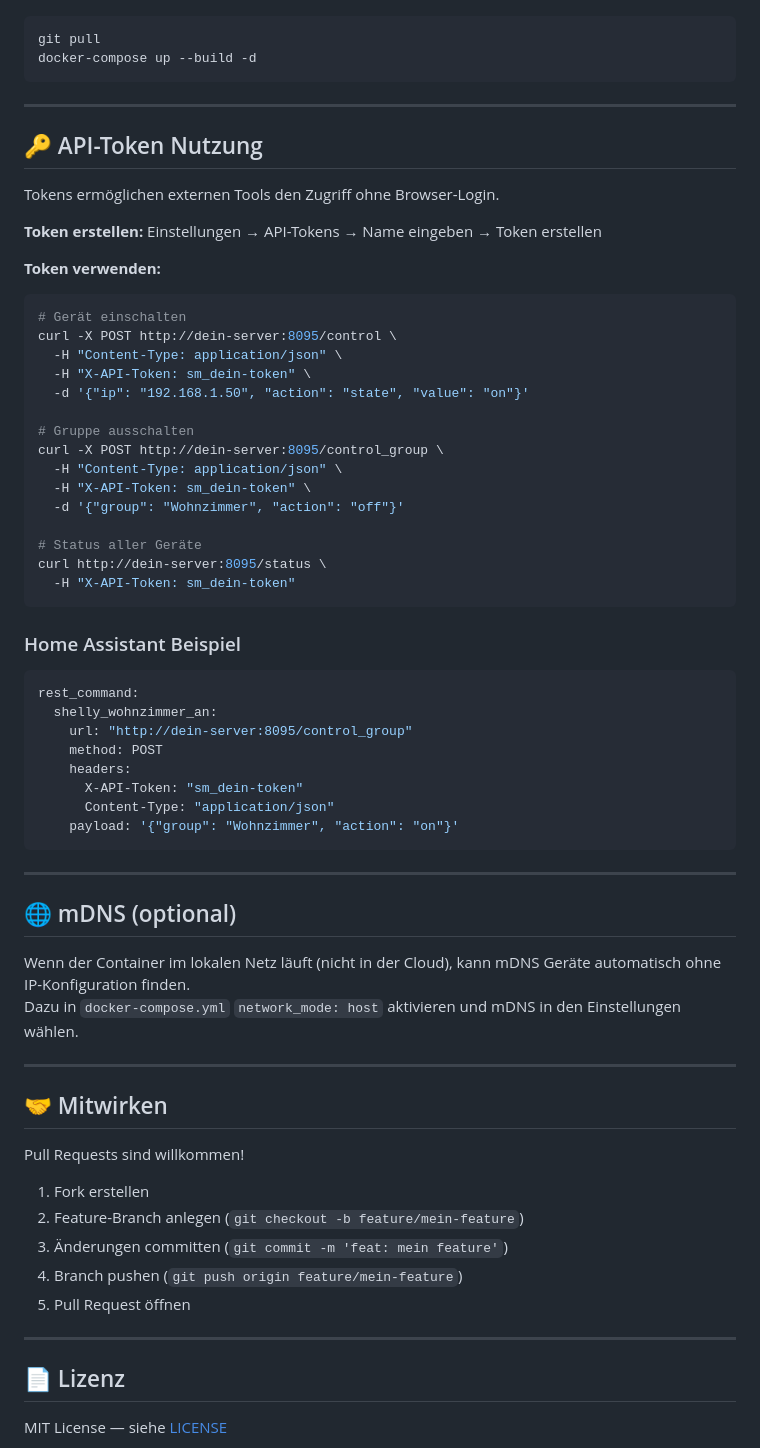
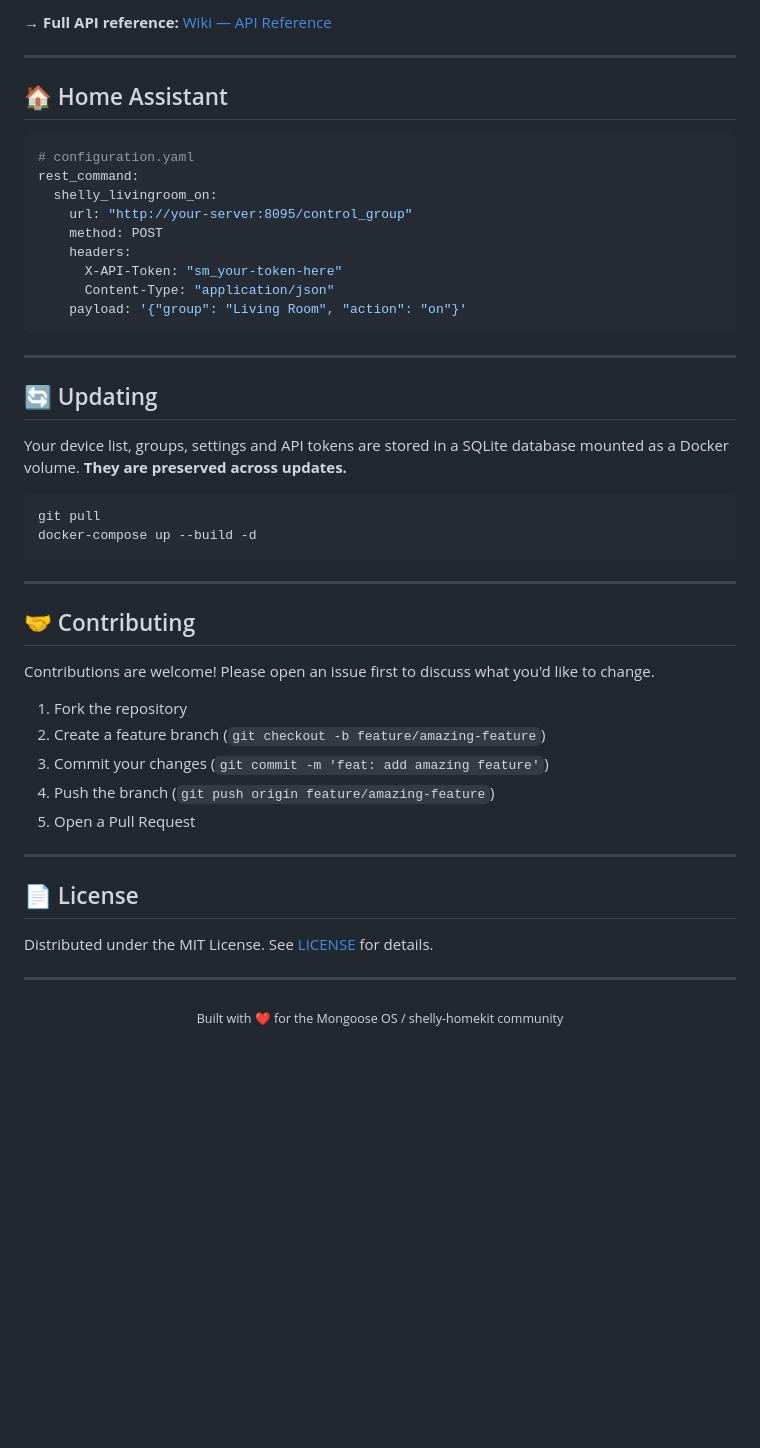
Before and after one commit to sondi2003/shelly-manager, a Markdown page: README.md, the part around one of its changes. Rendered like a GitHub page; blank space fills up the shorter version.

Commit message:
docs: professionelle README und Wiki-Inhalte

````diff
--- a/README.md
+++ b/README.md
@@ -80,3 +90,26 @@ Deine Daten (Gerätliste, Gruppen, Tokens) liegen im `data/`-Ordner als SQLite-D
+→ **Full API reference:** [Wiki — API Reference](../../wiki/API-Reference)
+
+---
+
+## 🏠 Home Assistant
+
+```yaml
+# configuration.yaml
+rest_command:
+  shelly_livingroom_on:
+    url: "http://your-server:8095/control_group"
+    method: POST
+    headers:
+      X-API-Token: "sm_your-token-here"
+      Content-Type: "application/json"
+    payload: '{"group": "Living Room", "action": "on"}'
+```
+
+---
+
+## 🔄 Updating
+
+Your device list, groups, settings and API tokens are stored in a SQLite database mounted as a Docker volume. **They are preserved across updates.**
 
 ```bash
 git pull
@@ -85,66 +118,24 @@ docker-compose up --build -d
 
 ---
 
-## 🔑 API-Token Nutzung
+## 🤝 Contributing
 
-Tokens ermöglichen externen Tools den Zugriff ohne Browser-Login.
+Contributions are welcome! Please open an issue first to discuss what you'd like to change.
 
-**Token erstellen:** Einstellungen → API-Tokens → Name eingeben → Token erstellen
-
-**Token verwenden:**
-
-```bash
-# Gerät einschalten
-curl -X POST http://dein-server:8095/control \
-  -H "Content-Type: application/json" \
-  -H "X-API-Token: sm_dein-token" \
-  -d '{"ip": "192.168.1.50", "action": "state", "value": "on"}'
-
-# Gruppe ausschalten
-curl -X POST http://dein-server:8095/control_group \
-  -H "Content-Type: application/json" \
-  -H "X-API-Token: sm_dein-token" \
-  -d '{"group": "Wohnzimmer", "action": "off"}'
-
-# Status aller Geräte
-curl http://dein-server:8095/status \
-  -H "X-API-Token: sm_dein-token"
-```
-
-### Home Assistant Beispiel
-
-```yaml
-rest_command:
-  shelly_wohnzimmer_an:
-    url: "http://dein-server:8095/control_group"
-    method: POST
-    headers:
-      X-API-Token: "sm_dein-token"
-      Content-Type: "application/json"
-    payload: '{"group": "Wohnzimmer", "action": "on"}'
-```
+1. Fork the repository
+2. Create a feature branch (`git checkout -b feature/amazing-feature`)
+3. Commit your changes (`git commit -m 'feat: add amazing feature'`)
+4. Push the branch (`git push origin feature/amazing-feature`)
+5. Open a Pull Request
 
 ---
 
-## 🌐 mDNS (optional)
+## 📄 License
 
-Wenn der Container im lokalen Netz läuft (nicht in der Cloud), kann mDNS Geräte automatisch ohne IP-Konfiguration finden.
-Dazu in `docker-compose.yml` `network_mode: host` aktivieren und mDNS in den Einstellungen wählen.
+Distributed under the MIT License. See [LICENSE](LICENSE) for details.
 
 ---
 
-## 🤝 Mitwirken
-
-Pull Requests sind willkommen!
-
-1. Fork erstellen
-2. Feature-Branch anlegen (`git checkout -b feature/mein-feature`)
-3. Änderungen committen (`git commit -m 'feat: mein feature'`)
-4. Branch pushen (`git push origin feature/mein-feature`)
-5. Pull Request öffnen
-
----
-
-## 📄 Lizenz
-
-MIT License — siehe [LICENSE](LICENSE)
+<div align="center">
+<sub>Built with ❤️ for the Mongoose OS / shelly-homekit community</sub>
+</div>
````
Also changed, not shown: other parts of README.md (+72 -62 lines).
